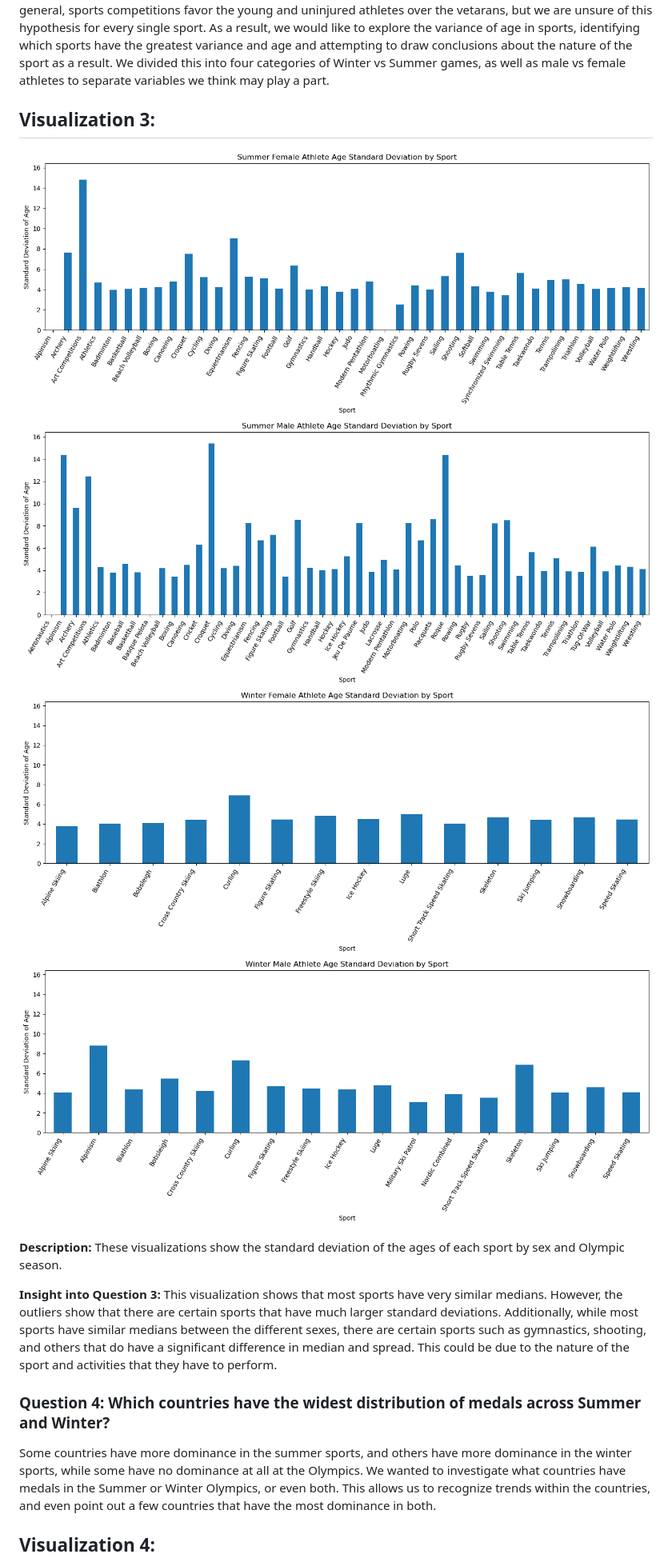
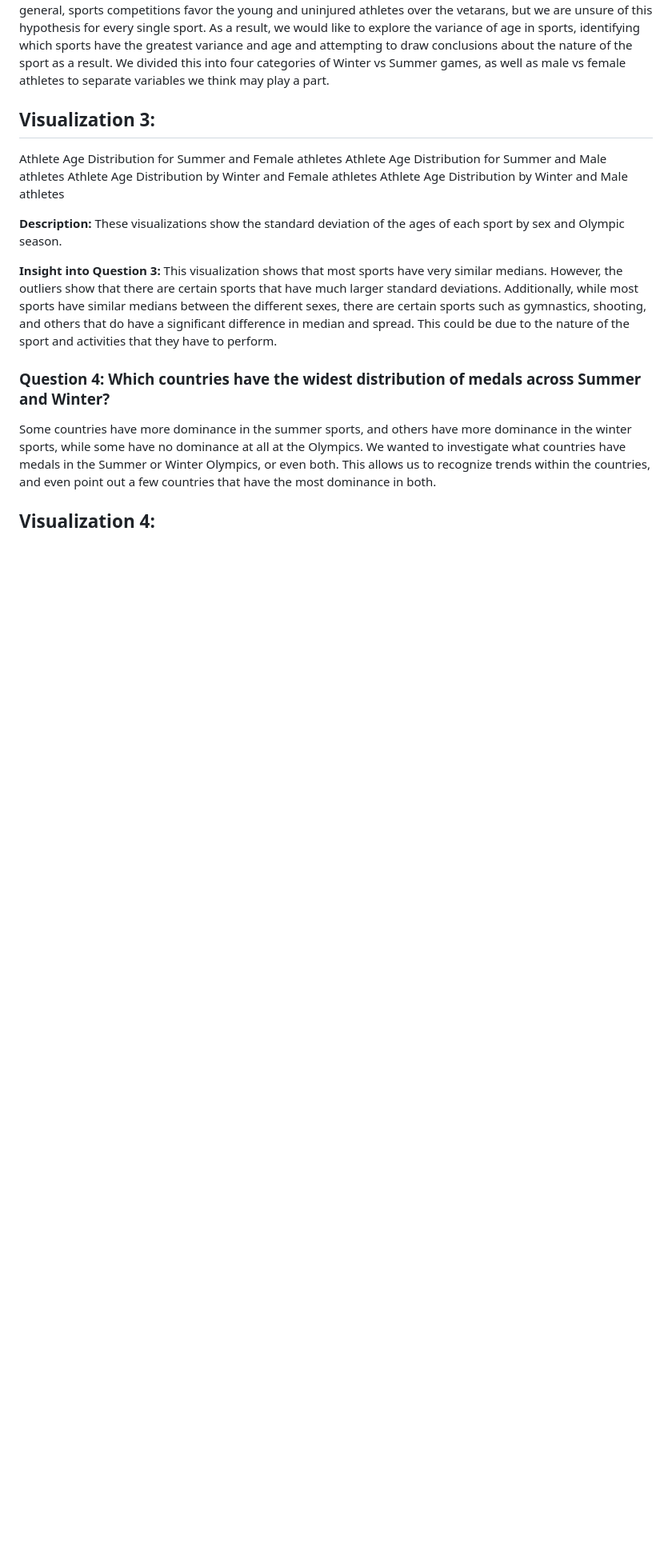
Before and after one commit to ahmed-52/ORIE-3120-Project, a Markdown page: pm1.md, the part around the change printed below. Shown: that part at 80% size. Drawn GitHub-style; blank space fills up the shorter version.

```diff
--- a/pm1.md
+++ b/pm1.md
@@ -65,10 +67,10 @@ The Olympic Games represent peak athletic performance across many different disc
 
 ## Visualization 3:
 
-![Athlete Age Distribution for Summer and Female athletes](viz3_1.png)
-![Athlete Age Distribution for Summer and Male athletes](viz3_2.png)
-![Athlete Age Distribution by Winter and Female athletes](viz3_3.png)
-![Athlete Age Distribution by Winter and Male athletes](viz3_4.png)
+Athlete Age Distribution for Summer and Female athletes
+Athlete Age Distribution for Summer and Male athletes
+Athlete Age Distribution by Winter and Female athletes
+Athlete Age Distribution by Winter and Male athletes
 
 **Description:** These visualizations show the standard deviation of the ages of each sport by sex and Olympic season.
 
```
Also changed, not shown: other parts of pm1.md (+22 -42 lines), viz1_gender_participation.png, 1 other file.
